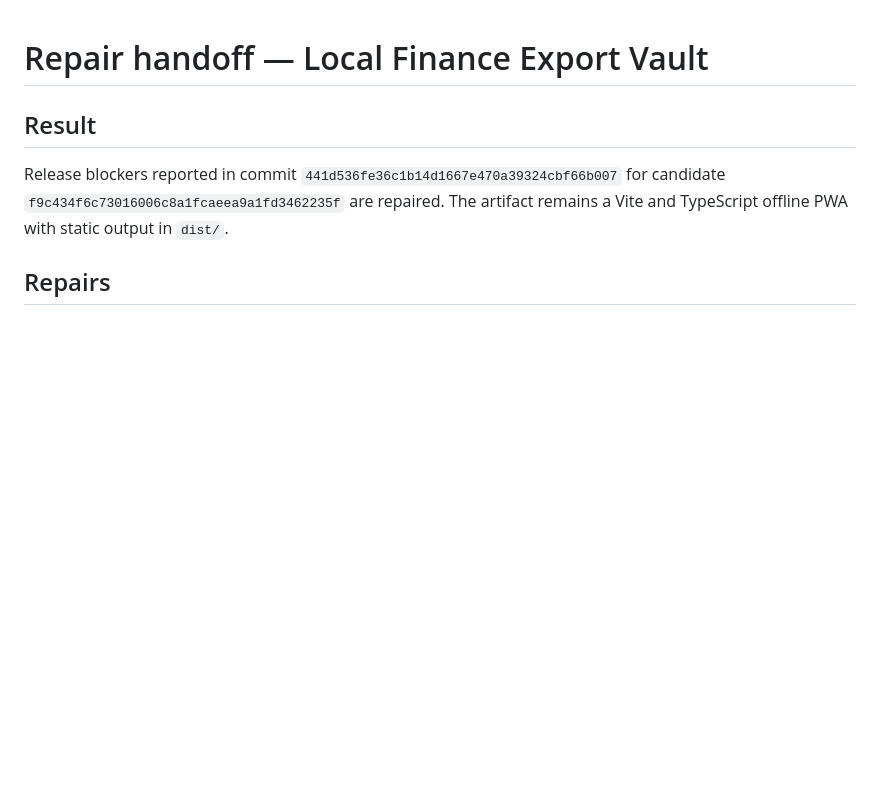
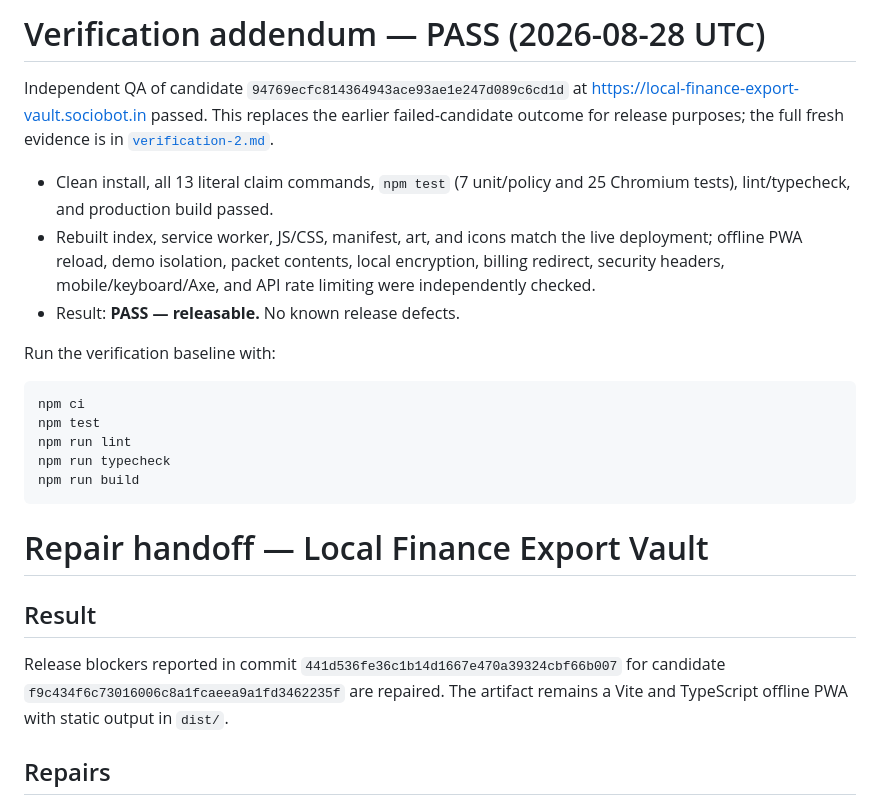
Before and after one commit to B-Divyesh/sf-local-finance-export-vault, a Markdown page: .factory/handoff.md, the part around the change. GitHub-like rendering; blank space fills up the shorter version.

Commit message:
qa: record independent verification pass

````diff
--- a/.factory/handoff.md
+++ b/.factory/handoff.md
@@ -1,3 +1,28 @@
+# Verification addendum — PASS (2026-08-28 UTC)
+
+Independent QA of candidate `94769ecfc814364943ace93ae1e247d089c6cd1d` at
+<https://local-finance-export-vault.sociobot.in> passed. This replaces the
+earlier failed-candidate outcome for release purposes; the full fresh evidence
+is in [`verification-2.md`](verification-2.md).
+
+- Clean install, all 13 literal claim commands, `npm test` (7 unit/policy and
+  25 Chromium tests), lint/typecheck, and production build passed.
+- Rebuilt index, service worker, JS/CSS, manifest, art, and icons match the
+  live deployment; offline PWA reload, demo isolation, packet contents,
+  local encryption, billing redirect, security headers, mobile/keyboard/Axe,
+  and API rate limiting were independently checked.
+- Result: **PASS — releasable.** No known release defects.
+
+Run the verification baseline with:
+
+```bash
+npm ci
+npm test
+npm run lint
+npm run typecheck
+npm run build
+```
+
 # Repair handoff — Local Finance Export Vault
 
 ## Result
````
Also changed, not shown: .factory/verification-2.md (added, +123 -0 lines).
